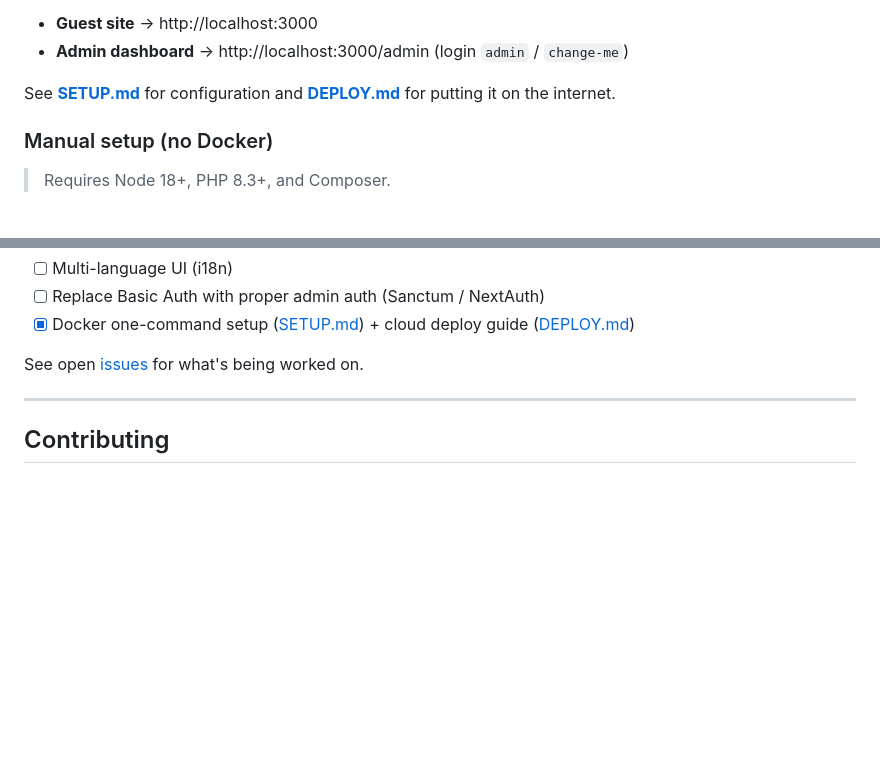
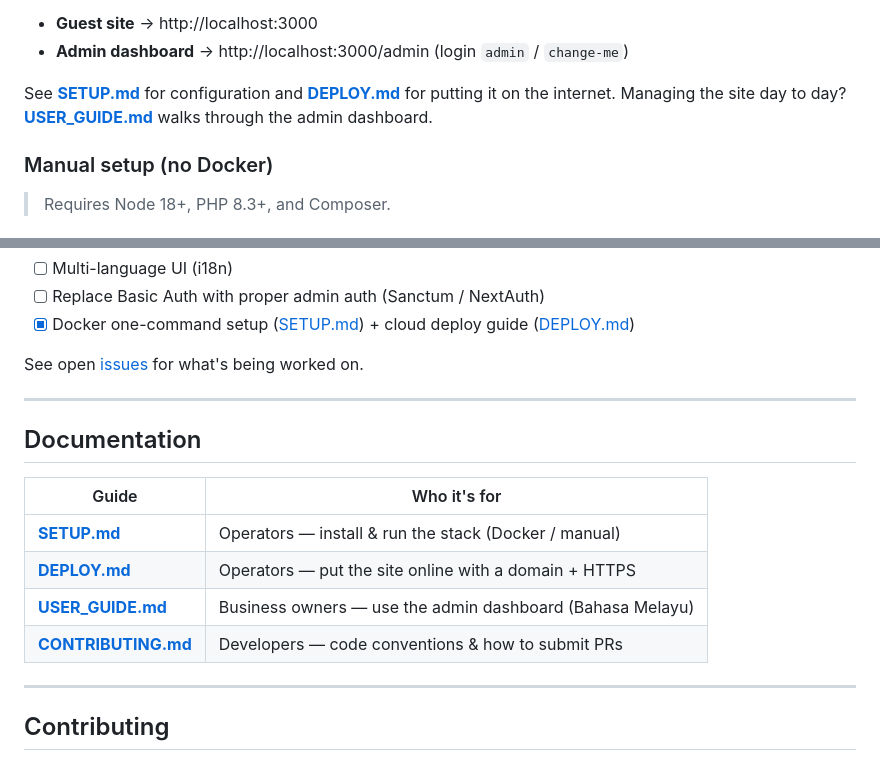
Before and after one commit to AmiQT/home-anywhere, a Markdown page: README.md, 2 parts joined by grey strips. Rendered like a GitHub page; blank space fills up the shorter version.

```diff
--- a/README.md
+++ b/README.md
@@ -78,7 +78,8 @@ generates the app key, runs migrations, and seeds demo stays. When it's ready:
 - **Admin dashboard** → http://localhost:3000/admin (login `admin` / `change-me`)
 
 See **[SETUP.md](SETUP.md)** for configuration and **[DEPLOY.md](DEPLOY.md)**
-for putting it on the internet.
+for putting it on the internet. Managing the site day to day?
+**[USER_GUIDE.md](USER_GUIDE.md)** walks through the admin dashboard.
 
 ### Manual setup (no Docker)
 
@@ -272,6 +273,17 @@ being worked on.
 
 ---
 
+## Documentation
+
+| Guide                            | Who it's for                                          |
+| -------------------------------- | ----------------------------------------------------- |
+| **[SETUP.md](SETUP.md)**         | Operators — install & run the stack (Docker / manual) |
+| **[DEPLOY.md](DEPLOY.md)**       | Operators — put the site online with a domain + HTTPS |
+| **[USER_GUIDE.md](USER_GUIDE.md)** | Business owners — use the admin dashboard (Bahasa Melayu) |
+| **[CONTRIBUTING.md](CONTRIBUTING.md)** | Developers — code conventions & how to submit PRs |
+
+---
+
 ## Contributing
 
 Contributions are very welcome — bug reports, feature requests, docs,
```
Also changed, not shown: USER_GUIDE.md (added, +180 -0 lines).
